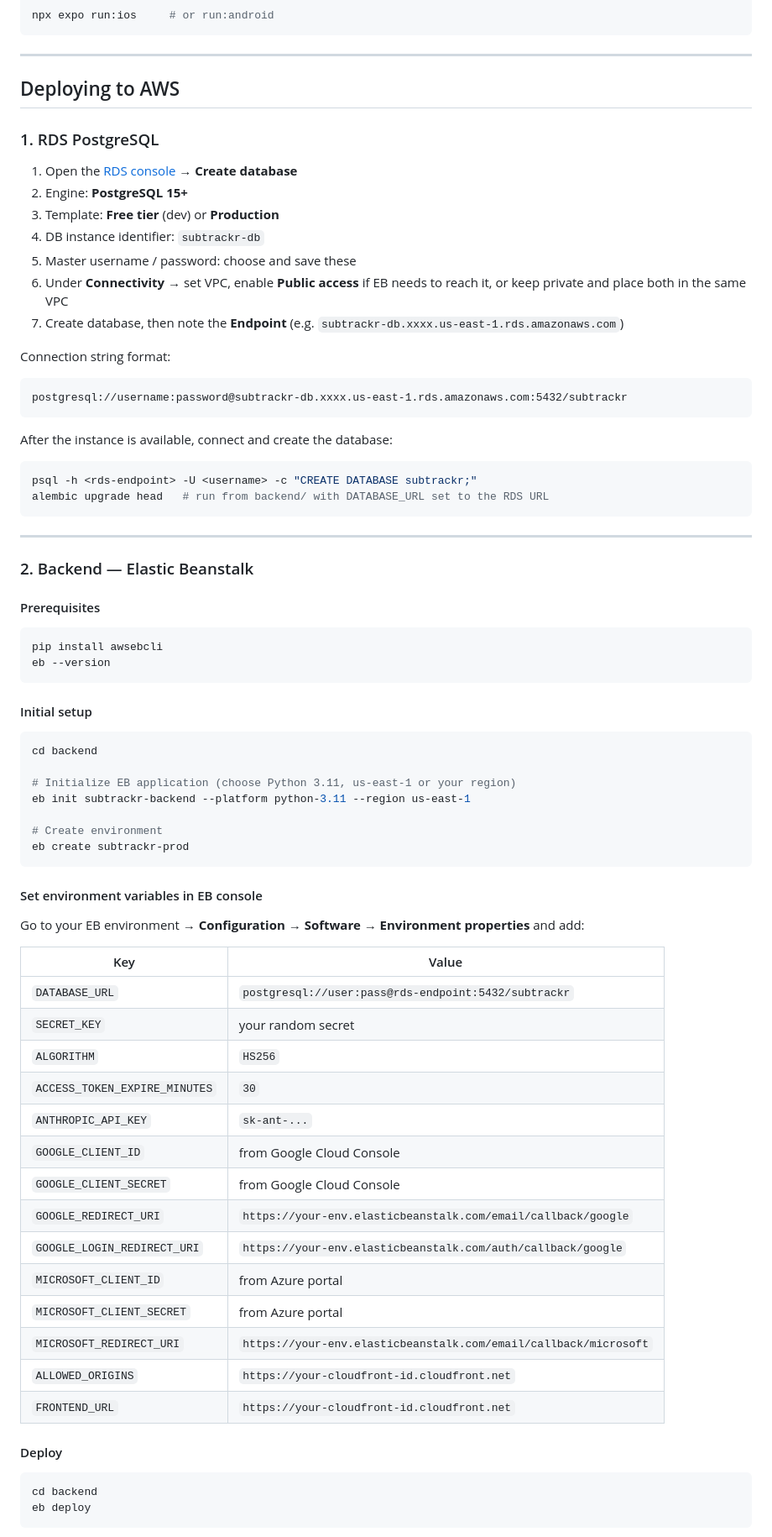
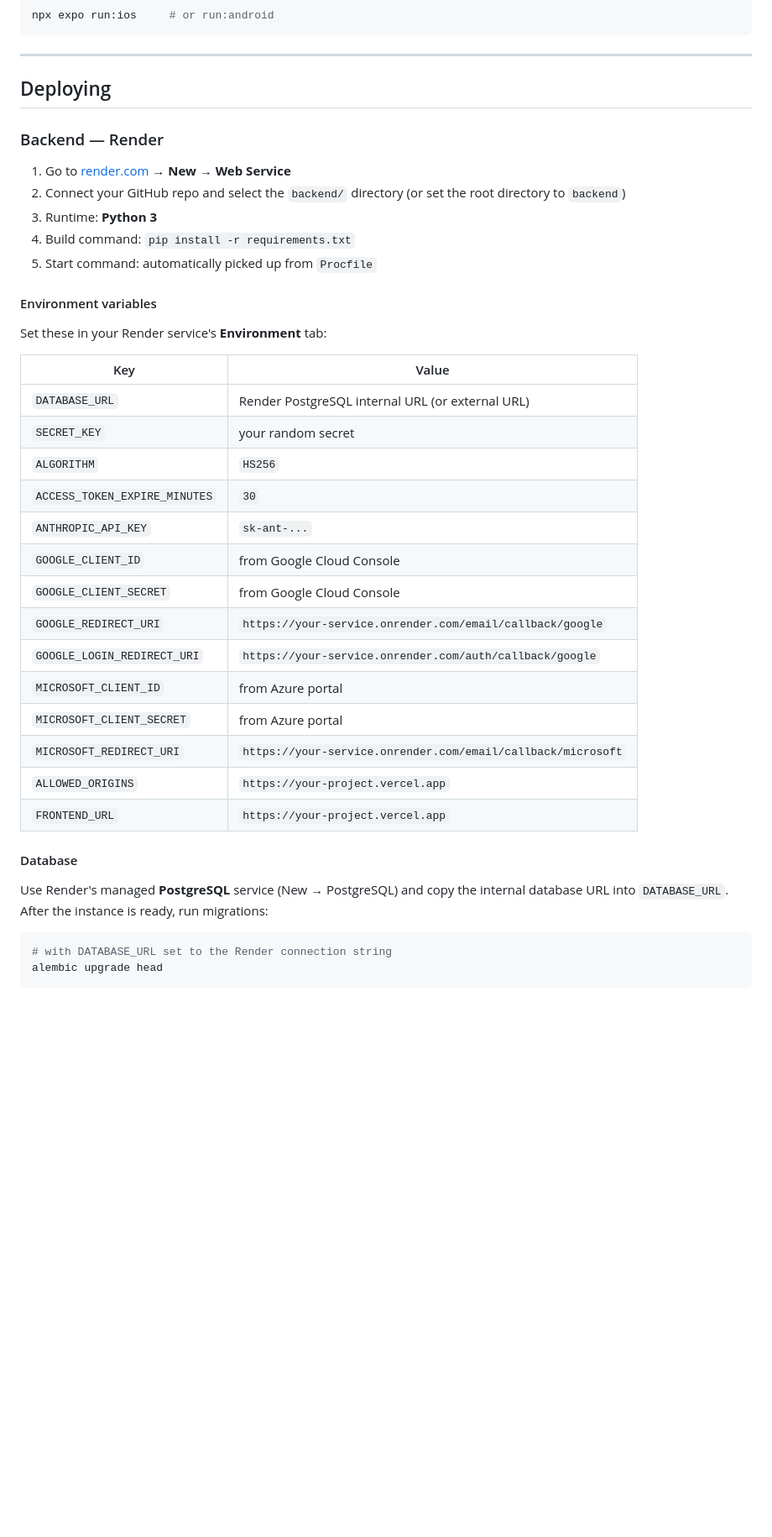
Before and after one commit to MatthewPCoding/subtrackr, a Markdown page: README.md, the part around one of its changes. Shown at 84% size. GitHub-like rendering; blank space fills up the shorter version.

Commit message:
Update README: replace AWS with Render and Vercel
Co-Authored-By: Claude Sonnet 4.6 <noreply@anthropic.com>

````diff
--- a/README.md
+++ b/README.md
@@ -112,73 +111,42 @@ npx expo run:ios     # or run:android
 
 ---
 
-## Deploying to AWS
+## Deploying
 
-### 1. RDS PostgreSQL
+### Backend — Render
 
-1. Open the [RDS console](https://console.aws.amazon.com/rds/) → **Create database**
-2. Engine: **PostgreSQL 15+**
-3. Template: **Free tier** (dev) or **Production**
-4. DB instance identifier: `subtrackr-db`
-5. Master username / password: choose and save these
-6. Under **Connectivity** → set VPC, enable **Public access** if EB needs to reach it, or keep private and place both in the same VPC
-7. Create database, then note the **Endpoint** (e.g. `subtrackr-db.xxxx.us-east-1.rds.amazonaws.com`)
+1. Go to [render.com](https://render.com) → **New** → **Web Service**
+2. Connect your GitHub repo and select the `backend/` directory (or set the root directory to `backend`)
+3. Runtime: **Python 3**
+4. Build command: `pip install -r requirements.txt`
+5. Start command: automatically picked up from `Procfile`
 
-Connection string format:
-```
-postgresql://username:password@subtrackr-db.xxxx.us-east-1.rds.amazonaws.com:5432/subtrackr
-```
+#### Environment variables
 
-After the instance is available, connect and create the database:
-```bash
-psql -h <rds-endpoint> -U <username> -c "CREATE DATABASE subtrackr;"
-alembic upgrade head   # run from backend/ with DATABASE_URL set to the RDS URL
-```
-
----
-
-### 2. Backend — Elastic Beanstalk
-
-#### Prerequisites
-```bash
-pip install awsebcli
-eb --version
-```
-
-#### Initial setup
-```bash
-cd backend
-
-# Initialize EB application (choose Python 3.11, us-east-1 or your region)
-eb init subtrackr-backend --platform python-3.11 --region us-east-1
-
-# Create environment
-eb create subtrackr-prod
-```
-
-#### Set environment variables in EB console
-
-Go to your EB environment → **Configuration** → **Software** → **Environment properties** and add:
+Set these in your Render service's **Environment** tab:
 
 | Key | Value |
 |-----|-------|
-| `DATABASE_URL` | `postgresql://user:pass@rds-endpoint:5432/subtrackr` |
+| `DATABASE_URL` | Render PostgreSQL internal URL (or external URL) |
 | `SECRET_KEY` | your random secret |
 | `ALGORITHM` | `HS256` |
 | `ACCESS_TOKEN_EXPIRE_MINUTES` | `30` |
 | `ANTHROPIC_API_KEY` | `sk-ant-...` |
 | `GOOGLE_CLIENT_ID` | from Google Cloud Console |
 | `GOOGLE_CLIENT_SECRET` | from Google Cloud Console |
-| `GOOGLE_REDIRECT_URI` | `https://your-env.elasticbeanstalk.com/email/callback/google` |
-| `GOOGLE_LOGIN_REDIRECT_URI` | `https://your-env.elasticbeanstalk.com/auth/callback/google` |
+| `GOOGLE_REDIRECT_URI` | `https://your-service.onrender.com/email/callback/google` |
+| `GOOGLE_LOGIN_REDIRECT_URI` | `https://your-service.onrender.com/auth/callback/google` |
 | `MICROSOFT_CLIENT_ID` | from Azure portal |
 | `MICROSOFT_CLIENT_SECRET` | from Azure portal |
-| `MICROSOFT_REDIRECT_URI` | `https://your-env.elasticbeanstalk.com/email/callback/microsoft` |
-| `ALLOWED_ORIGINS` | `https://your-cloudfront-id.cloudfront.net` |
-| `FRONTEND_URL` | `https://your-cloudfront-id.cloudfront.net` |
+| `MICROSOFT_REDIRECT_URI` | `https://your-service.onrender.com/email/callback/microsoft` |
+| `ALLOWED_ORIGINS` | `https://your-project.vercel.app` |
+| `FRONTEND_URL` | `https://your-project.vercel.app` |
 
-#### Deploy
+#### Database
+
+Use Render's managed **PostgreSQL** service (New → PostgreSQL) and copy the internal database URL into `DATABASE_URL`. After the instance is ready, run migrations:
+
 ```bash
-cd backend
-eb deploy
+# with DATABASE_URL set to the Render connection string
+alembic upgrade head
 ```
````
Also changed, not shown: other parts of README.md (+21 -62 lines).
